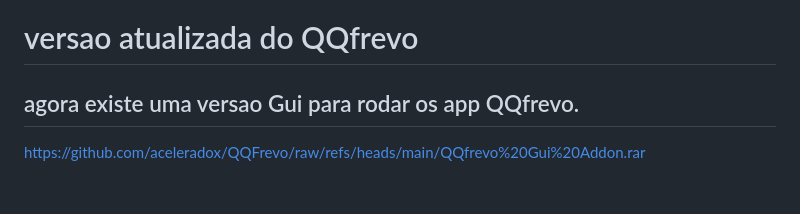
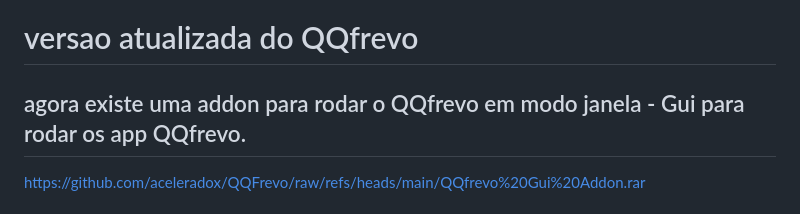
Before and after one commit to aceleradox/QQFrevo, a Markdown page: README.md, the part around the change. Drawn GitHub-style.

Commit message:
Update README to reflect new GUI addon for QQfrevo

```diff
--- a/README.md
+++ b/README.md
@@ -1,5 +1,5 @@
 # versao atualizada do QQfrevo
-## agora existe uma versao Gui para rodar os app QQfrevo.
+## agora existe uma addon para rodar o QQfrevo em modo janela - Gui para rodar os app QQfrevo.
 https://github.com/aceleradox/QQFrevo/raw/refs/heads/main/QQfrevo%20Gui%20Addon.rar
 # precisaria ter o  electron.
 so digite no cmd: npm install electron
```
